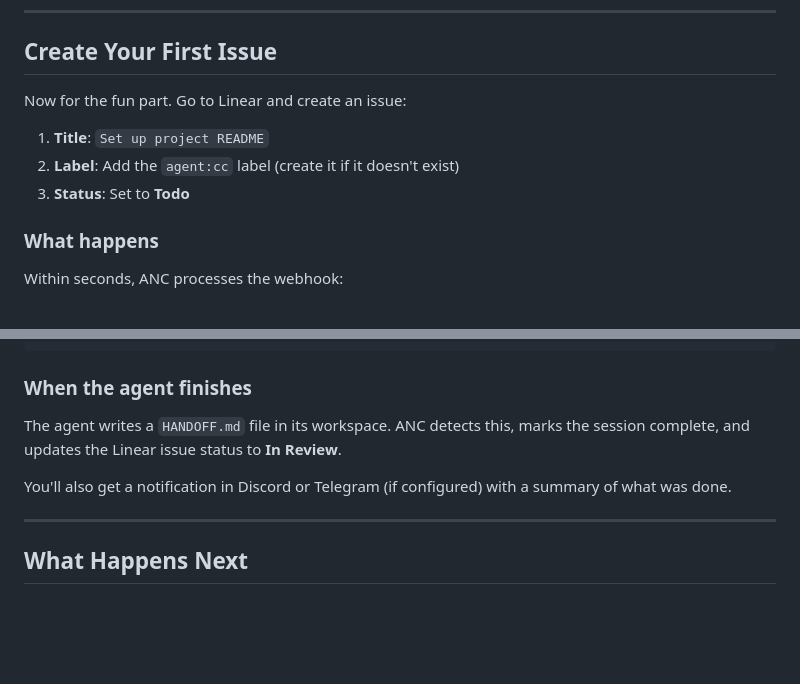
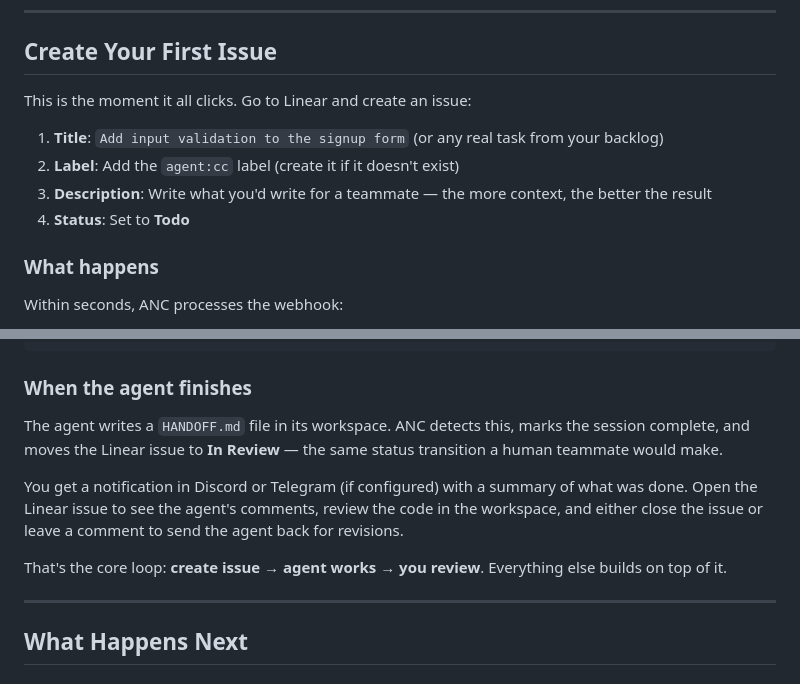
Before and after one commit to zzhiyuann/anc, a Markdown page: docs/getting-started.md, 2 parts joined by grey strips. Drawn GitHub-style; blank space fills up the shorter version.

```diff
--- a/docs/getting-started.md
+++ b/docs/getting-started.md
@@ -299,11 +318,12 @@ Leave this running in a terminal (or use `tmux` to background it).
 
 ## Create Your First Issue
 
-Now for the fun part. Go to Linear and create an issue:
+This is the moment it all clicks. Go to Linear and create an issue:
 
-1. **Title**: `Set up project README`
+1. **Title**: `Add input validation to the signup form` (or any real task from your backlog)
 2. **Label**: Add the `agent:cc` label (create it if it doesn't exist)
-3. **Status**: Set to **Todo**
+3. **Description**: Write what you'd write for a teammate — the more context, the better the result
+4. **Status**: Set to **Todo**
 
 ### What happens
 
@@ -328,9 +348,11 @@ anc agent jump engineer
 
 ### When the agent finishes
 
-The agent writes a `HANDOFF.md` file in its workspace. ANC detects this, marks the session complete, and updates the Linear issue status to **In Review**.
+The agent writes a `HANDOFF.md` file in its workspace. ANC detects this, marks the session complete, and moves the Linear issue to **In Review** — the same status transition a human teammate would make.
 
-You'll also get a notification in Discord or Telegram (if configured) with a summary of what was done.
+You get a notification in Discord or Telegram (if configured) with a summary of what was done. Open the Linear issue to see the agent's comments, review the code in the workspace, and either close the issue or leave a comment to send the agent back for revisions.
+
+That's the core loop: **create issue → agent works → you review**. Everything else builds on top of it.
 
 ---
 
```
Also changed, not shown: other parts of docs/getting-started.md (+78 -26 lines).
